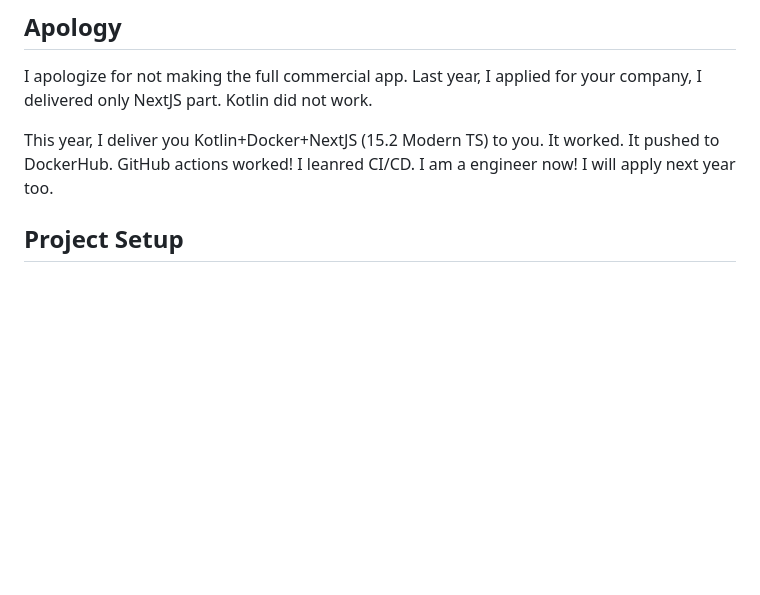
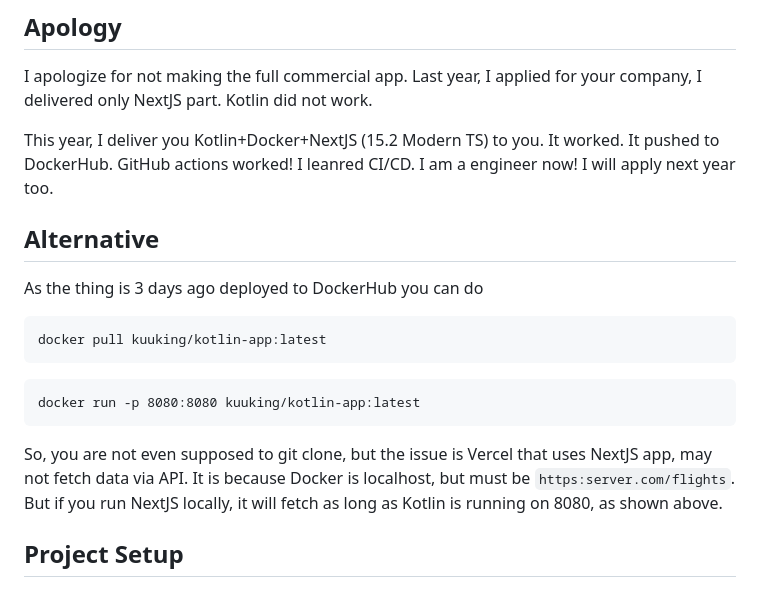
Before and after one commit to derweisskrag/potential-succotash, a Markdown page: README.md, the part around the change. Drawn GitHub-style; blank space fills up the shorter version.

````diff
--- a/README.md
+++ b/README.md
@@ -35,6 +35,20 @@ bad that Docker cannot get its own Jar File where the main Java class is present
 I apologize for not making the full commercial app. Last year, I applied for your company, I delivered only NextJS part. Kotlin did not work.
 
 This year, I deliver you Kotlin+Docker+NextJS (15.2 Modern TS) to you. It worked. It pushed to DockerHub. GitHub actions worked! I leanred CI/CD. I am a engineer now! I will apply next year too.
+
+## Alternative
+
+As the thing is 3 days ago deployed to DockerHub you can do
+
+```
+docker pull kuuking/kotlin-app:latest
+```
+
+```
+docker run -p 8080:8080 kuuking/kotlin-app:latest
+```
+
+So, you are not even supposed to git clone, but the issue is Vercel that uses NextJS app, may not fetch data via API. It is because Docker is localhost, but must be `https:server.com/flights`. But if you run NextJS locally, it will fetch as long as Kotlin is running on 8080, as shown above.
 
 ## Project Setup
 
````
